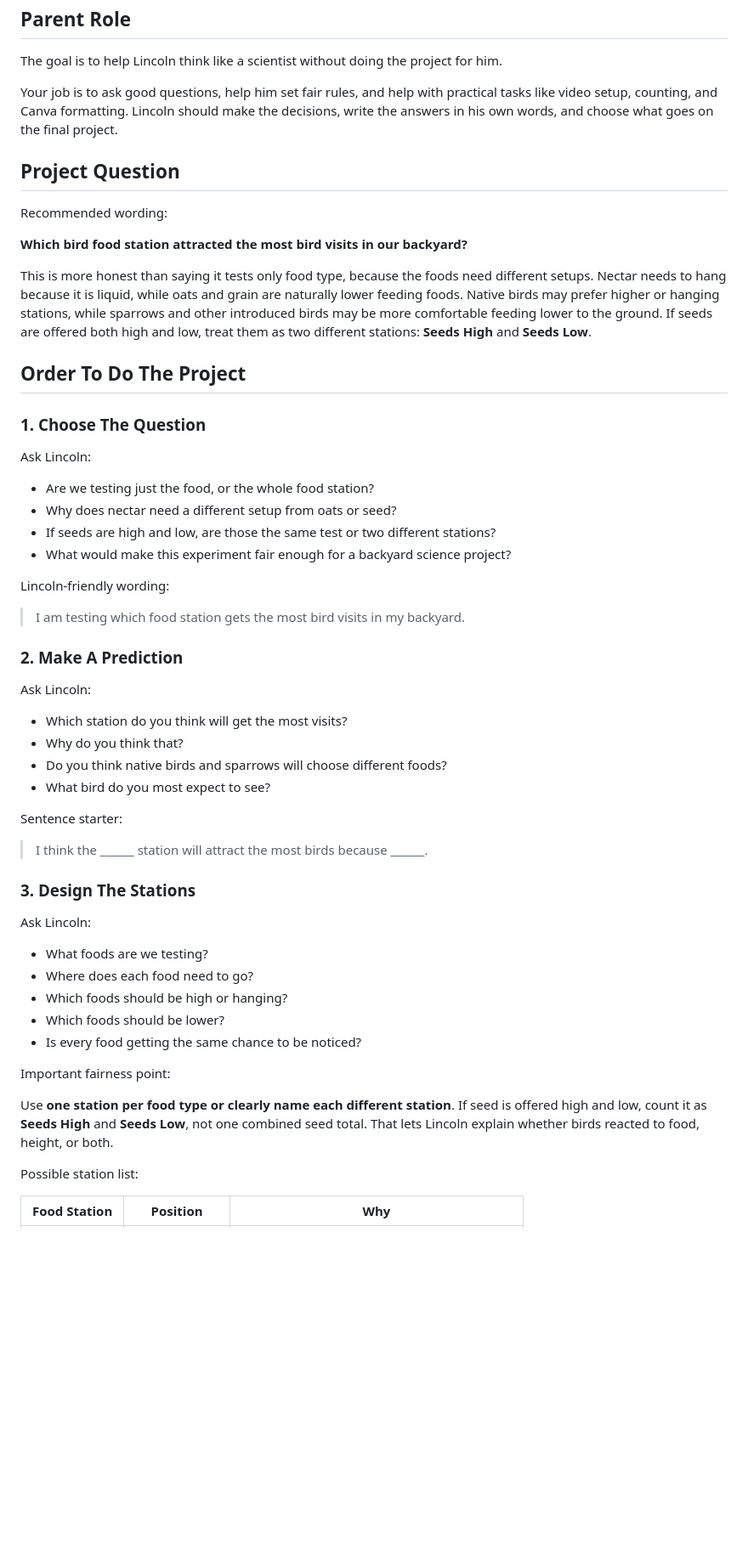
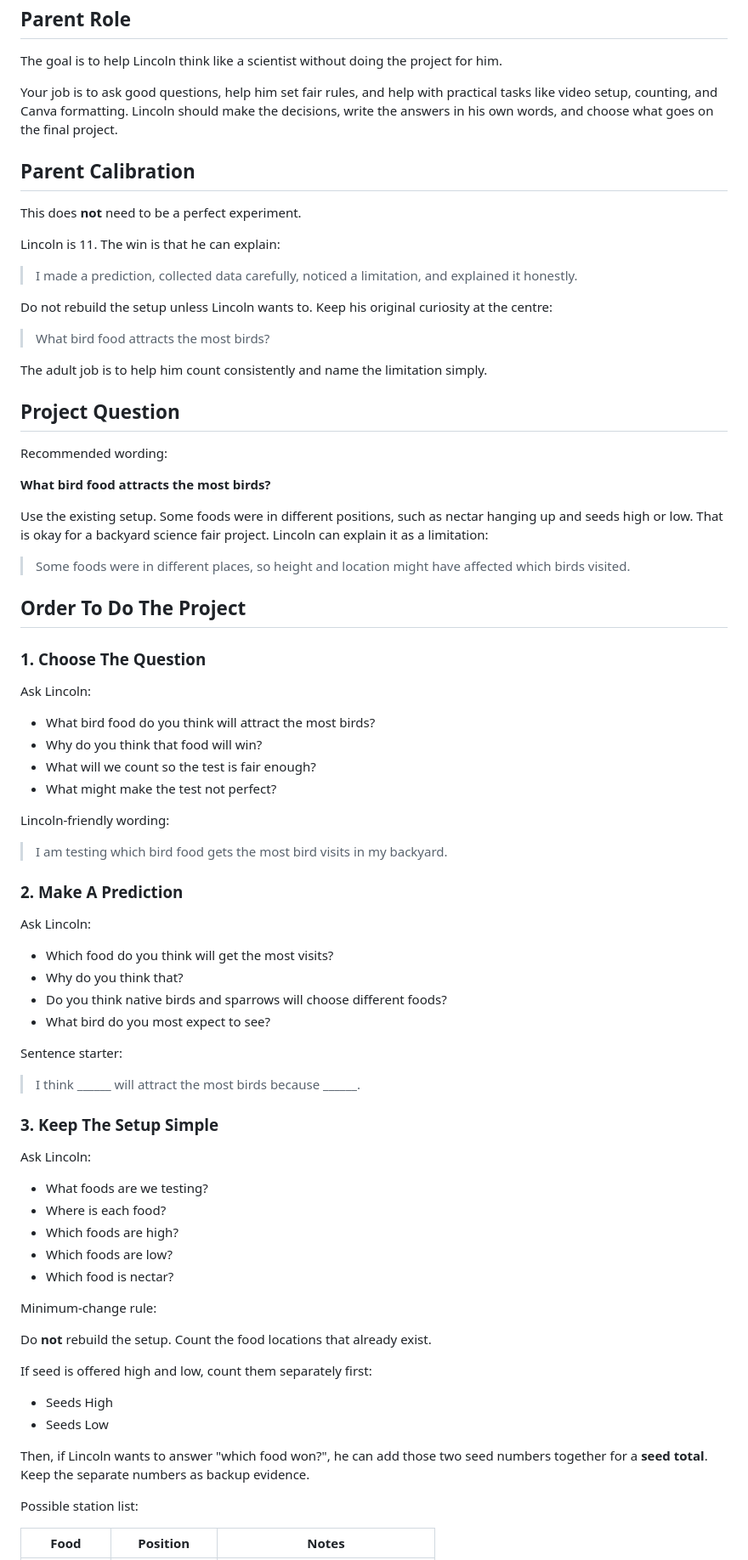
Before and after one commit to NadiaCuriosity/Lincoln-Science-fair-2026, a Markdown page: lincoln_bird_science_fair_coaching_guide.md, the part around one of its changes. Shown at 85% size. GitHub-like rendering; blank space fills up the shorter version.

Commit message:
Simplify coaching guide framing

```diff
--- a/lincoln_bird_science_fair_coaching_guide.md
+++ b/lincoln_bird_science_fair_coaching_guide.md
@@ -6,13 +6,29 @@ The goal is to help Lincoln think like a scientist without doing the project for
 
 Your job is to ask good questions, help him set fair rules, and help with practical tasks like video setup, counting, and Canva formatting. Lincoln should make the decisions, write the answers in his own words, and choose what goes on the final project.
 
+## Parent Calibration
+
+This does **not** need to be a perfect experiment.
+
+Lincoln is 11. The win is that he can explain:
+
+> I made a prediction, collected data carefully, noticed a limitation, and explained it honestly.
+
+Do not rebuild the setup unless Lincoln wants to. Keep his original curiosity at the centre:
+
+> What bird food attracts the most birds?
+
+The adult job is to help him count consistently and name the limitation simply.
+
 ## Project Question
 
 Recommended wording:
 
-**Which bird food station attracted the most bird visits in our backyard?**
+**What bird food attracts the most birds?**
 
-This is more honest than saying it tests only food type, because the foods need different setups. Nectar needs to hang because it is liquid, while oats and grain are naturally lower feeding foods. Native birds may prefer higher or hanging stations, while sparrows and other introduced birds may be more comfortable feeding lower to the ground. If seeds are offered both high and low, treat them as two different stations: **Seeds High** and **Seeds Low**.
+Use the existing setup. Some foods were in different positions, such as nectar hanging up and seeds high or low. That is okay for a backyard science fair project. Lincoln can explain it as a limitation:
+
+> Some foods were in different places, so height and location might have affected which birds visited.
 
 ## Order To Do The Project
 
@@ -20,43 +36,50 @@ This is more honest than saying it tests only food type, because the foods need
 
 Ask Lincoln:
 
-- Are we testing just the food, or the whole food station?
-- Why does nectar need a different setup from oats or seed?
-- If seeds are high and low, are those the same test or two different stations?
-- What would make this experiment fair enough for a backyard science project?
+- What bird food do you think will attract the most birds?
+- Why do you think that food will win?
+- What will we count so the test is fair enough?
+- What might make the test not perfect?
 
 Lincoln-friendly wording:
 
-> I am testing which food station gets the most bird visits in my backyard.
+> I am testing which bird food gets the most bird visits in my backyard.
 
 ### 2. Make A Prediction
 
 Ask Lincoln:
 
-- Which station do you think will get the most visits?
+- Which food do you think will get the most visits?
 - Why do you think that?
 - Do you think native birds and sparrows will choose different foods?
 - What bird do you most expect to see?
 
 Sentence starter:
 
-> I think the ______ station will attract the most birds because ______.
+> I think ______ will attract the most birds because ______.
 
-### 3. Design The Stations
+### 3. Keep The Setup Simple
 
 Ask Lincoln:
 
 - What foods are we testing?
-- Where does each food need to go?
-- Which foods should be high or hanging?
-- Which foods should be lower?
-- Is every food getting the same chance to be noticed?
+- Where is each food?
+- Which foods are high?
+- Which foods are low?
+- Which food is nectar?
 
-Important fairness point:
+Minimum-change rule:
 
-Use **one station per food type or clearly name each different station**. If seed is offered high and low, count it as **Seeds High** and **Seeds Low**, not one combined seed total. That lets Lincoln explain whether birds reacted to food, height, or both.
+Do **not** rebuild the setup. Count the food locations that already exist.
+
+If seed is offered high and low, count them separately first:
+
+- Seeds High
+- Seeds Low
+
+Then, if Lincoln wants to answer "which food won?", he can add those two seed numbers together for a **seed total**. Keep the separate numbers as backup evidence.
 
 Possible station list:
 
-| Food Station | Position | Why |
+| Food | Position | Notes |
 |---|---|---|
```
Also changed, not shown: other parts of lincoln_bird_science_fair_coaching_guide.md (+41 -29 lines).
